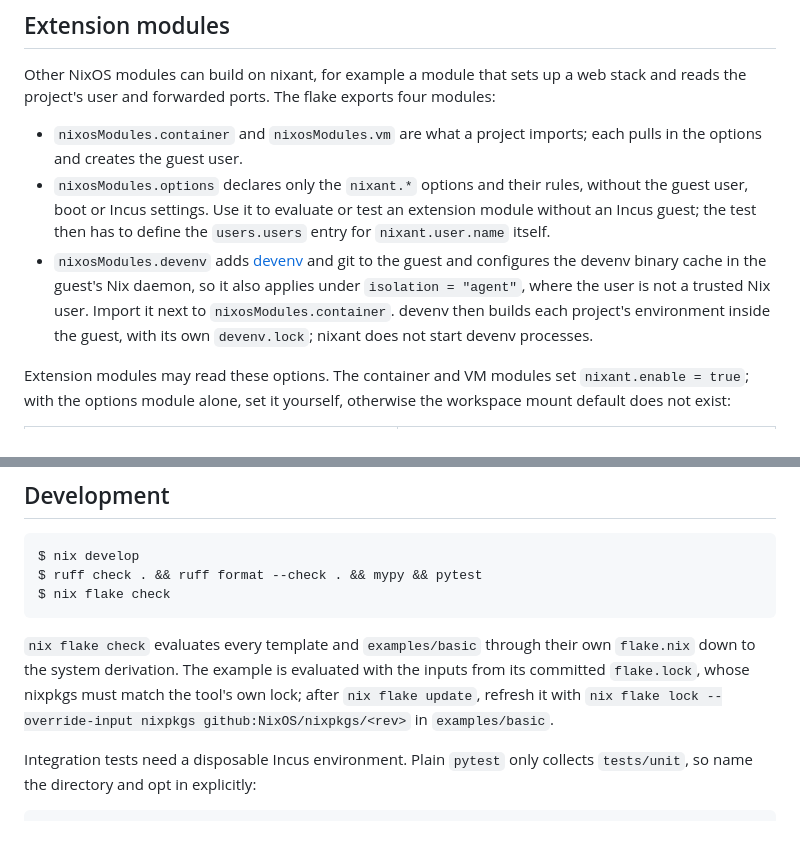
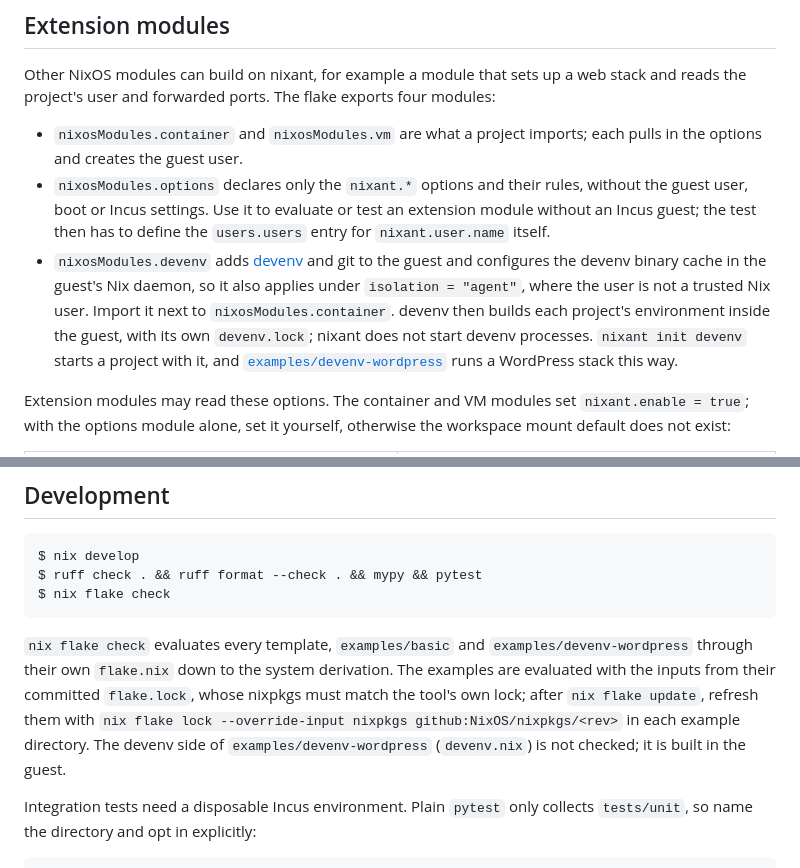
Before and after one commit to jasalt/nixant-py, a Markdown page: README.md, 2 parts joined by grey strips. Rendered like a GitHub page; blank space fills up the shorter version.

Commit message:
docs: point the README at the devenv WordPress example

````diff
--- a/README.md
+++ b/README.md
@@ -68,7 +68,7 @@ Other NixOS modules can build on nixant, for example a module that sets up a web
 
 - `nixosModules.container` and `nixosModules.vm` are what a project imports; each pulls in the options and creates the guest user.
 - `nixosModules.options` declares only the `nixant.*` options and their rules, without the guest user, boot or Incus settings. Use it to evaluate or test an extension module without an Incus guest; the test then has to define the `users.users` entry for `nixant.user.name` itself.
-- `nixosModules.devenv` adds [devenv](https://devenv.sh) and git to the guest and configures the devenv binary cache in the guest's Nix daemon, so it also applies under `isolation = "agent"`, where the user is not a trusted Nix user. Import it next to `nixosModules.container`. devenv then builds each project's environment inside the guest, with its own `devenv.lock`; nixant does not start devenv processes.
+- `nixosModules.devenv` adds [devenv](https://devenv.sh) and git to the guest and configures the devenv binary cache in the guest's Nix daemon, so it also applies under `isolation = "agent"`, where the user is not a trusted Nix user. Import it next to `nixosModules.container`. devenv then builds each project's environment inside the guest, with its own `devenv.lock`; nixant does not start devenv processes. `nixant init devenv` starts a project with it, and [`examples/devenv-wordpress`](examples/devenv-wordpress/README.md) runs a WordPress stack this way.
 
 Extension modules may read these options. The container and VM modules set `nixant.enable = true`; with the options module alone, set it yourself, otherwise the workspace mount default does not exist:
 
@@ -192,7 +192,7 @@ $ ruff check . && ruff format --check . && mypy && pytest
 $ nix flake check
 ```
 
-`nix flake check` evaluates every template and `examples/basic` through their own `flake.nix` down to the system derivation. The example is evaluated with the inputs from its committed `flake.lock`, whose nixpkgs must match the tool's own lock; after `nix flake update`, refresh it with `nix flake lock --override-input nixpkgs github:NixOS/nixpkgs/<rev>` in `examples/basic`.
+`nix flake check` evaluates every template, `examples/basic` and `examples/devenv-wordpress` through their own `flake.nix` down to the system derivation. The examples are evaluated with the inputs from their committed `flake.lock`, whose nixpkgs must match the tool's own lock; after `nix flake update`, refresh them with `nix flake lock --override-input nixpkgs github:NixOS/nixpkgs/<rev>` in each example directory. The devenv side of `examples/devenv-wordpress` (`devenv.nix`) is not checked; it is built in the guest.
 
 Integration tests need a disposable Incus environment. Plain `pytest` only collects `tests/unit`, so name the directory and opt in explicitly:
 
````
